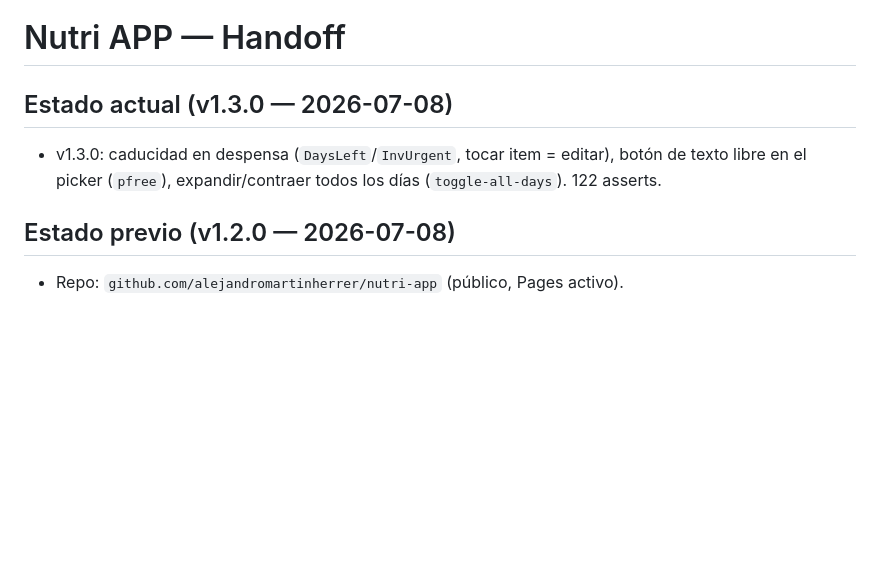
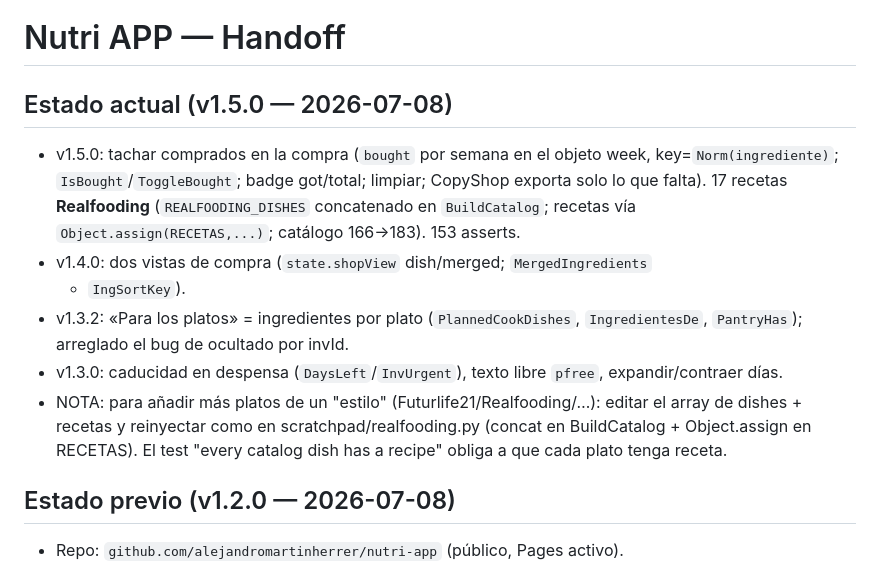
Before and after one commit to alejandromartinherrer/nutri-app, a Markdown page: HANDOFF.md, the part around the change. Rendered like a GitHub page; blank space fills up the shorter version.

Commit message:
docs: HANDOFF a v1.5.0
Co-Authored-By: Claude Fable 5 <noreply@anthropic.com>

```diff
--- a/HANDOFF.md
+++ b/HANDOFF.md
@@ -1,9 +1,21 @@
 # Nutri APP — Handoff
 
-## Estado actual (v1.3.0 — 2026-07-08)
-- v1.3.0: caducidad en despensa (`DaysLeft`/`InvUrgent`, tocar item = editar),
-  botón de texto libre en el picker (`pfree`), expandir/contraer todos los
-  días (`toggle-all-days`). 122 asserts.
+## Estado actual (v1.5.0 — 2026-07-08)
+- v1.5.0: tachar comprados en la compra (`bought` por semana en el objeto week,
+  key=`Norm(ingrediente)`; `IsBought`/`ToggleBought`; badge got/total; limpiar;
+  CopyShop exporta solo lo que falta). 17 recetas **Realfooding**
+  (`REALFOODING_DISHES` concatenado en `BuildCatalog`; recetas vía
+  `Object.assign(RECETAS,...)`; catálogo 166→183). 153 asserts.
+- v1.4.0: dos vistas de compra (`state.shopView` dish/merged; `MergedIngredients`
+  + `IngSortKey`).
+- v1.3.2: «Para los platos» = ingredientes por plato (`PlannedCookDishes`,
+  `IngredientesDe`, `PantryHas`); arreglado el bug de ocultado por invId.
+- v1.3.0: caducidad en despensa (`DaysLeft`/`InvUrgent`), texto libre `pfree`,
+  expandir/contraer días.
+- NOTA: para añadir más platos de un "estilo" (Futurlife21/Realfooding/…):
+  editar el array de dishes + recetas y reinyectar como en
+  scratchpad/realfooding.py (concat en BuildCatalog + Object.assign en RECETAS).
+  El test "every catalog dish has a recipe" obliga a que cada plato tenga receta.
 
 ## Estado previo (v1.2.0 — 2026-07-08)
 - Repo: `github.com/alejandromartinherrer/nutri-app` (público, Pages activo).
```
